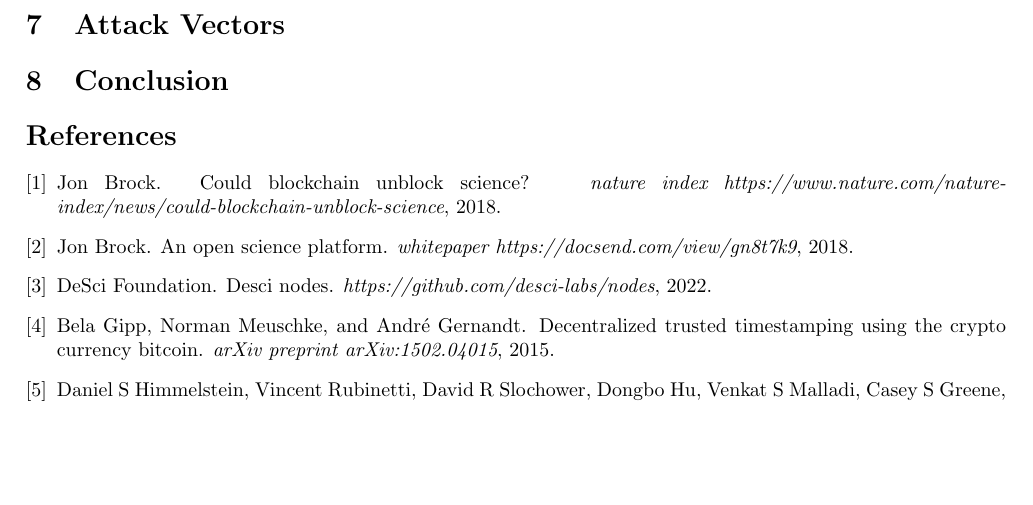
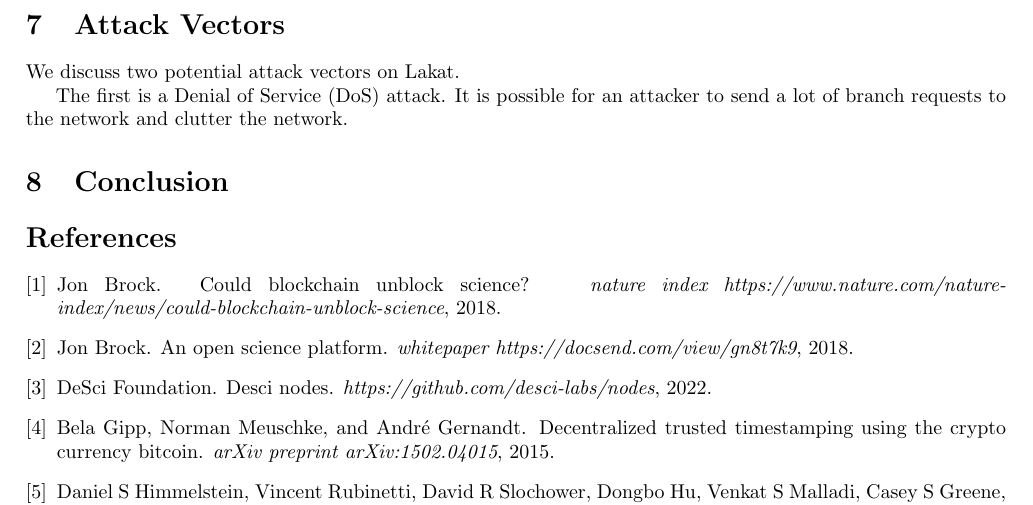
Before and after one commit to Lakat-OS/whitepaper, a LaTeX paper (src/main.tex, which reads src/attackvectors.tex): part of page 16 of 16, cut so that both start at the same text, the shorter picture padded with empty space. Compiled offline with pdfLaTeX.

Commit message:
wip on attack vectors

```diff
--- a/src/attackvectors.tex
+++ b/src/attackvectors.tex
@@ -1,3 +1,8 @@
 % Last Change: 2013 Apr 23
 \section{Attack Vectors}
 \label{sc:attackvectors}
+
+We discuss two potential attack vectors on Lakat.
+
+The first is a Denial of Service (DoS) attack. It is possible for an attacker to send
+a lot of branch requests to the network and clutter the network.
```
Also changed, not shown: main.pdf (deleted), 1 other file.
